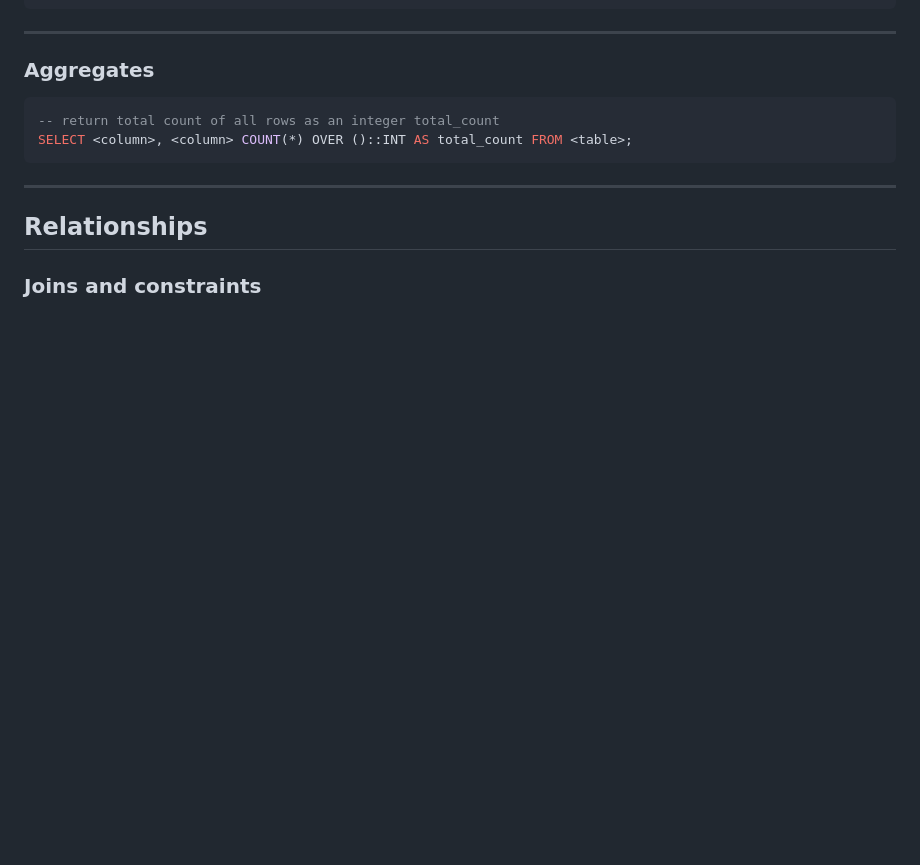
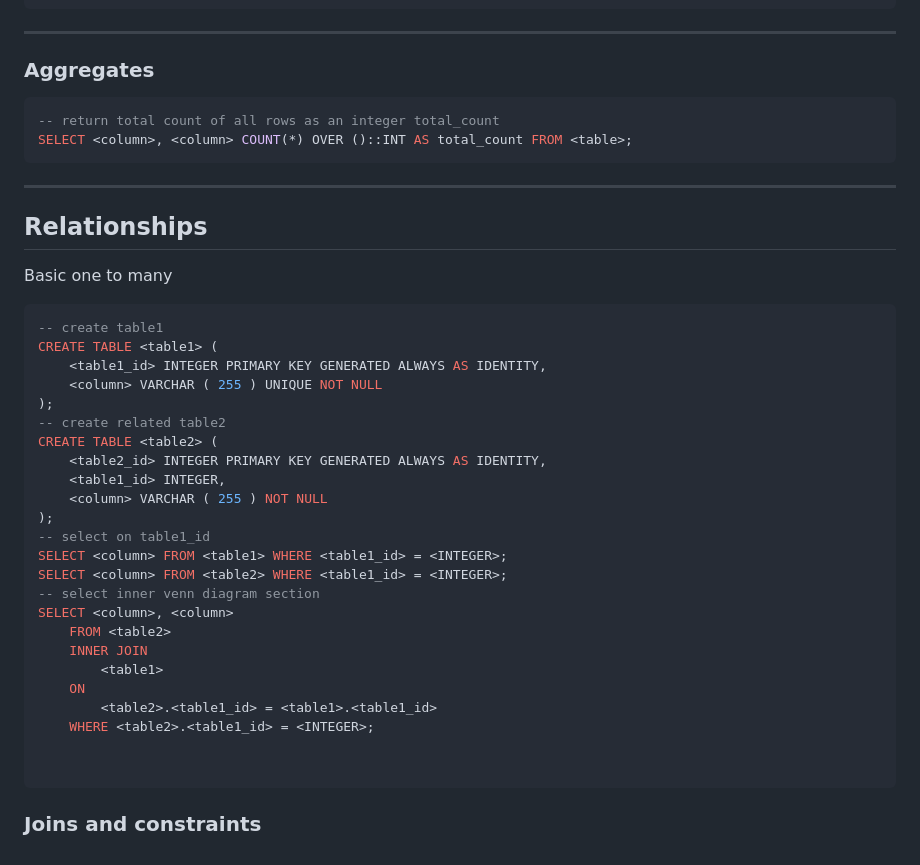
Before and after one commit to sjbavier/Reference, a Markdown page: sql/postgresql.md, the part around the change. Drawn GitHub-style; blank space fills up the shorter version.

Commit message:
updates to psql

````diff
--- a/sql/postgresql.md
+++ b/sql/postgresql.md
@@ -161,4 +161,33 @@ SELECT <column>, <column> COUNT(*) OVER ()::INT AS total_count FROM <table>;
 
 ## Relationships
 
+Basic one to many
+
+```sql
+-- create table1
+CREATE TABLE <table1> (
+    <table1_id> INTEGER PRIMARY KEY GENERATED ALWAYS AS IDENTITY,
+    <column> VARCHAR ( 255 ) UNIQUE NOT NULL
+);
+-- create related table2
+CREATE TABLE <table2> (
+    <table2_id> INTEGER PRIMARY KEY GENERATED ALWAYS AS IDENTITY,
+    <table1_id> INTEGER,
+    <column> VARCHAR ( 255 ) NOT NULL
+);
+-- select on table1_id
+SELECT <column> FROM <table1> WHERE <table1_id> = <INTEGER>;
+SELECT <column> FROM <table2> WHERE <table1_id> = <INTEGER>;
+-- select inner venn diagram section
+SELECT <column>, <column>
+    FROM <table2>
+    INNER JOIN
+        <table1>
+    ON
+        <table2>.<table1_id> = <table1>.<table1_id>
+    WHERE <table2>.<table1_id> = <INTEGER>;
+
+
+```
+
 ### Joins and constraints
````
